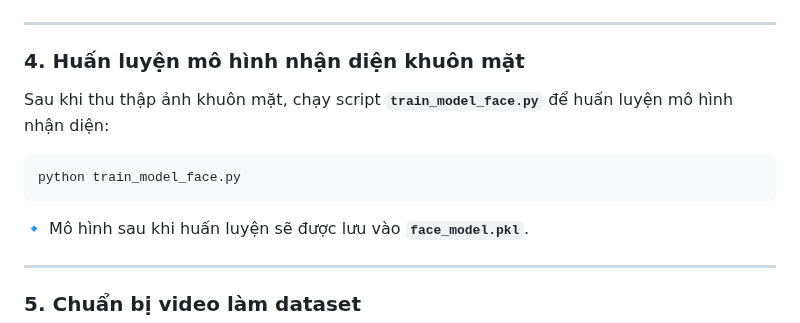
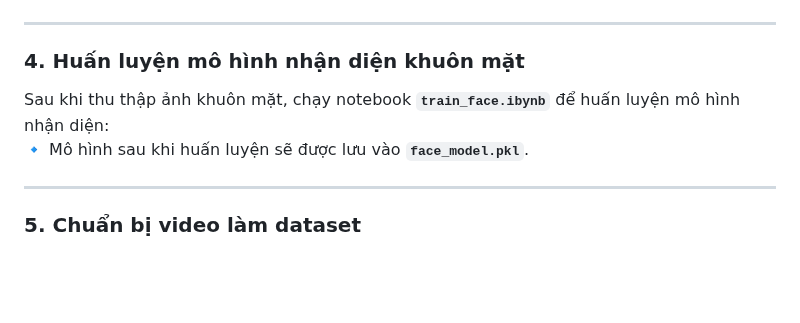
Before and after one commit to huuhuy2910/SitUpFaceLogin, a Markdown page: README.md, the part around the change. GitHub-like rendering; blank space fills up the shorter version.

````diff
--- a/README.md
+++ b/README.md
@@ -105,10 +105,7 @@ curl -X POST http://localhost:5000/collect_face_data -H "Content-Type: applicati
 ---
 
 ### **4. Huấn luyện mô hình nhận diện khuôn mặt**
-Sau khi thu thập ảnh khuôn mặt, chạy script **`train_model_face.py`** để huấn luyện mô hình nhận diện:
-```sh
-python train_model_face.py
-```
+Sau khi thu thập ảnh khuôn mặt, chạy notebook **`train_face.ibynb`** để huấn luyện mô hình nhận diện:
 🔹 Mô hình sau khi huấn luyện sẽ được lưu vào **`face_model.pkl`**.
 
 ---
````
